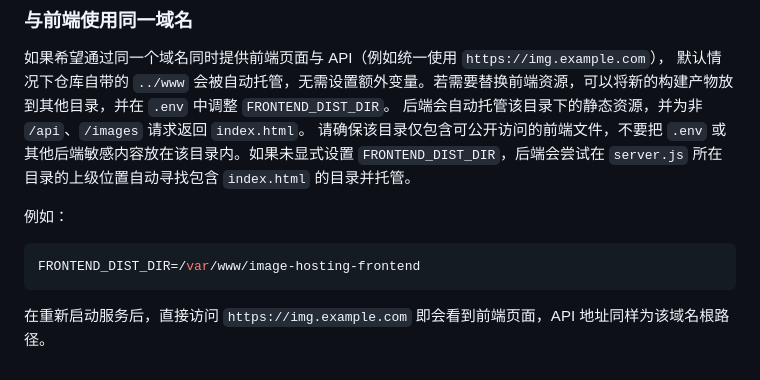
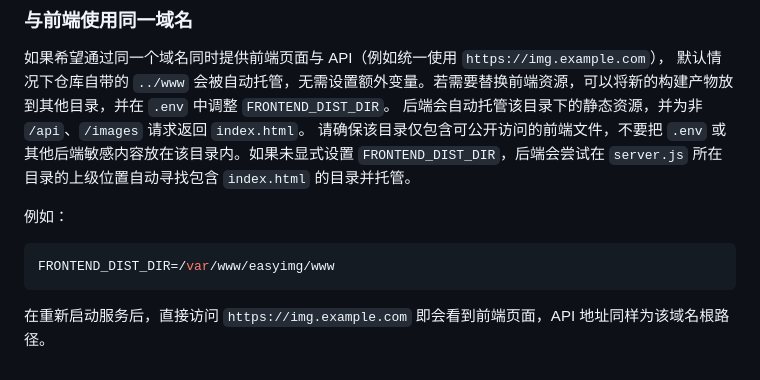
Before and after one commit to maiizii/easyimg, a Markdown page: server/README.md, the part around the change. Rendered like a GitHub page.

````diff
--- a/server/README.md
+++ b/server/README.md
@@ -147,7 +147,7 @@ curl -H "X-API-Key: your-api-key" http://your-domain.com/api/images
 例如：
 
 ```bash
-FRONTEND_DIST_DIR=/var/www/image-hosting-frontend
+FRONTEND_DIST_DIR=/var/www/easyimg/www
 ```
 
 在重新启动服务后，直接访问 `https://img.example.com` 即会看到前端页面，API 地址同样为该域名根路径。
````
